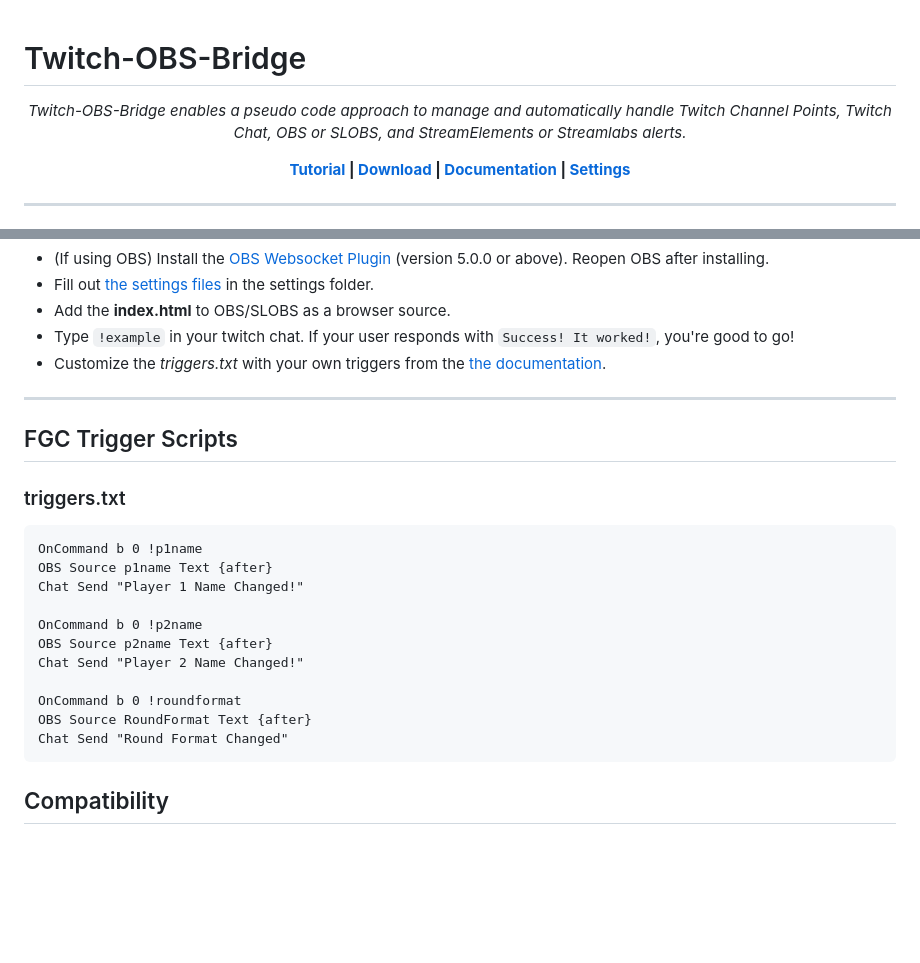
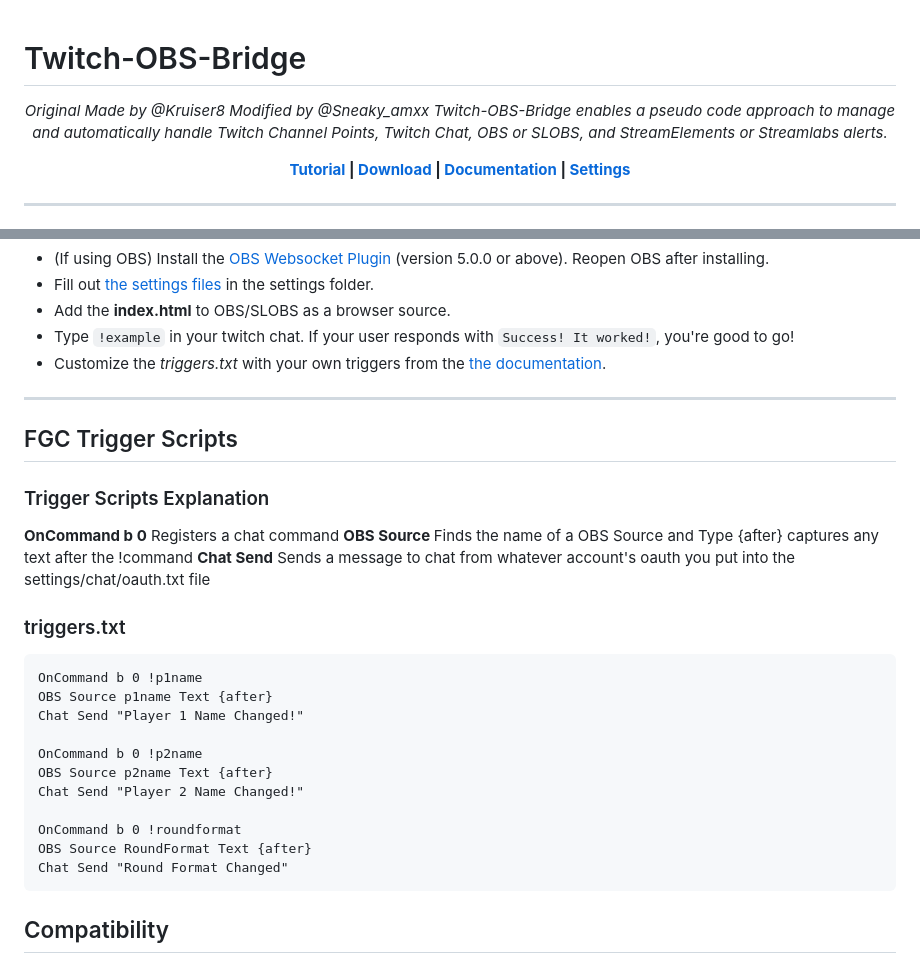
Before and after one commit to Sneaky-amxx/TwitchOBS-Bridge, a Markdown page: README.md, 2 parts joined by grey strips. Drawn GitHub-style; blank space fills up the shorter version.

````diff
--- a/README.md
+++ b/README.md
@@ -1,6 +1,8 @@
 # Twitch-OBS-Bridge
 
 <p align="center"><i>
+Original Made by @Kruiser8
+Modified by @Sneaky_amxx
 Twitch-OBS-Bridge enables a pseudo code approach to manage and automatically handle Twitch Channel Points, Twitch Chat, OBS or SLOBS, and StreamElements or Streamlabs alerts.
 </i></p>
 <p align="center"><b>
@@ -41,6 +43,12 @@ Twitch-OBS-Bridge enables a pseudo code approach to manage and automatically han
 
 ## FGC Trigger Scripts
 
+### Trigger Scripts Explanation
+
+**OnCommand b 0** Registers a chat command
+**OBS Source <Name> <Type>** Finds the name of a OBS Source and Type {after} captures any text after the !command
+**Chat Send** Sends a message to chat from whatever account's oauth you put into the settings/chat/oauth.txt file
+
 ### triggers.txt
 ```
 OnCommand b 0 !p1name
@@ -55,6 +63,8 @@ OnCommand b 0 !roundformat
 OBS Source RoundFormat Text {after}
 Chat Send "Round Format Changed"
 ```
+
+
 
 ## Compatibility
 
````
